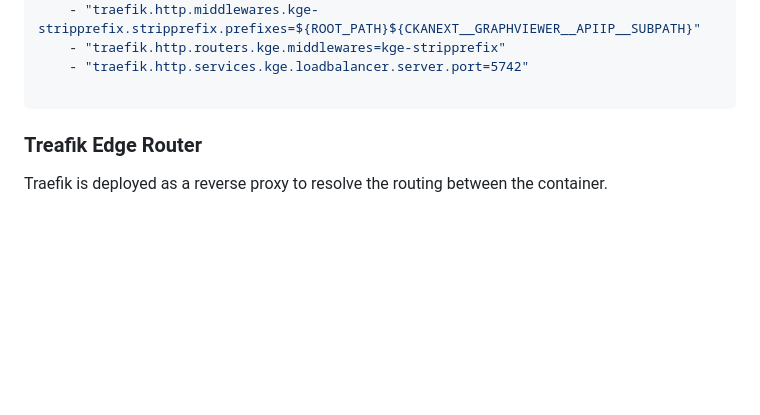
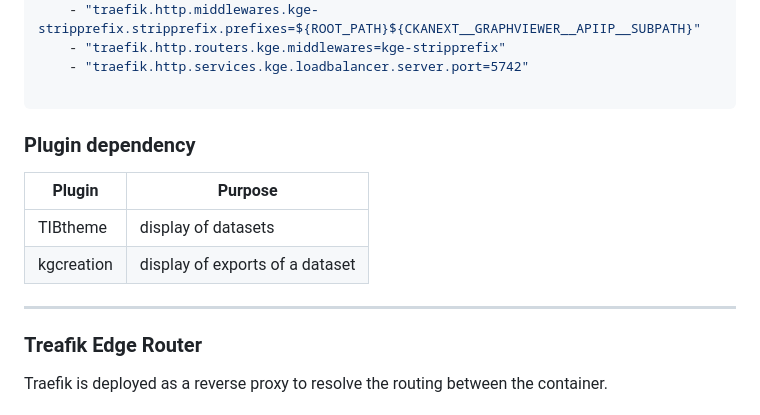
Before and after one commit to SDM-TIB/ckanext-graphviewer, a Markdown page: README.md, the part around the change. Rendered like a GitHub page; blank space fills up the shorter version.

````diff
--- a/README.md
+++ b/README.md
@@ -124,6 +124,14 @@ kg_exploration:
     - "traefik.http.services.kge.loadbalancer.server.port=5742"
 
 ```
+### Plugin dependency
+
+| Plugin | Purpose |
+|---|---|
+| TIBtheme | display of datasets |
+| kgcreation | display of exports of a dataset |
+
+---
 
 ### Treafik Edge Router
 
````
